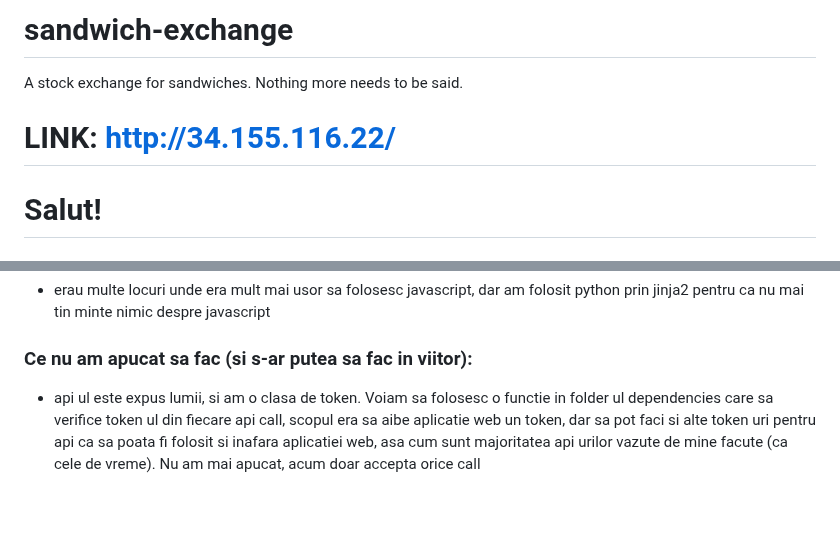
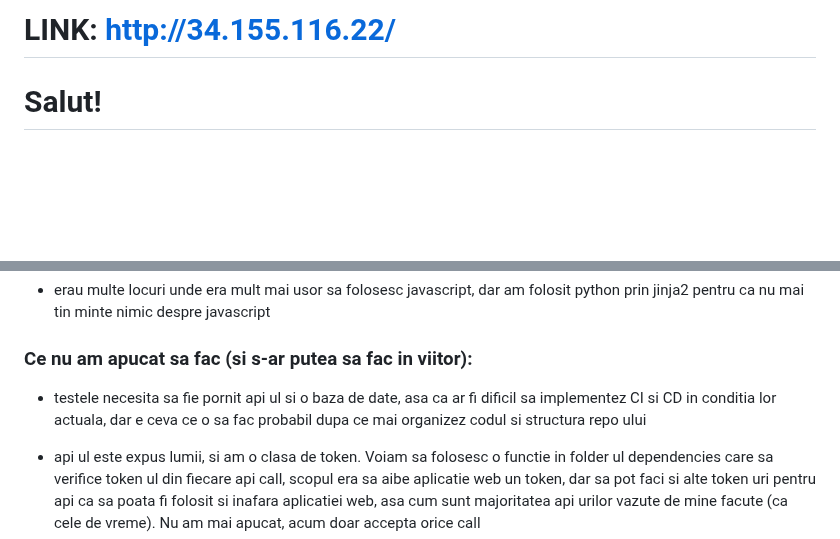
Before and after one commit to reezuleanu/sandwich-exchange, a Markdown page: README.md, 2 parts joined by grey strips. Drawn GitHub-style; blank space fills up the shorter version.

```diff
--- a/README.md
+++ b/README.md
@@ -1,7 +1,6 @@
-# sandwich-exchange
-A stock exchange for sandwiches. Nothing more needs to be said.
+# LINK: http://34.155.116.22/
 
-# LINK: http://34.155.116.22/
+
 
 # Salut!
 
@@ -55,6 +54,8 @@ will fix in the future
 
 ### Ce nu am apucat sa fac (si s-ar putea sa fac in viitor):
 
+- testele necesita sa fie pornit api ul si o baza de date, asa ca ar fi dificil sa implementez CI si CD in conditia lor actuala, dar e ceva ce o sa fac probabil dupa ce mai organizez codul si structura repo ului
+
 - api ul este expus lumii, si am o clasa de token. Voiam sa folosesc o functie in folder ul dependencies care sa verifice token ul din fiecare api call,
 scopul era sa aibe aplicatie web un token, dar sa pot faci si alte token uri pentru api ca sa poata fi folosit si inafara aplicatiei web, asa cum sunt
 majoritatea api urilor vazute de mine facute (ca cele de vreme). Nu am mai apucat, acum doar accepta orice call
```
